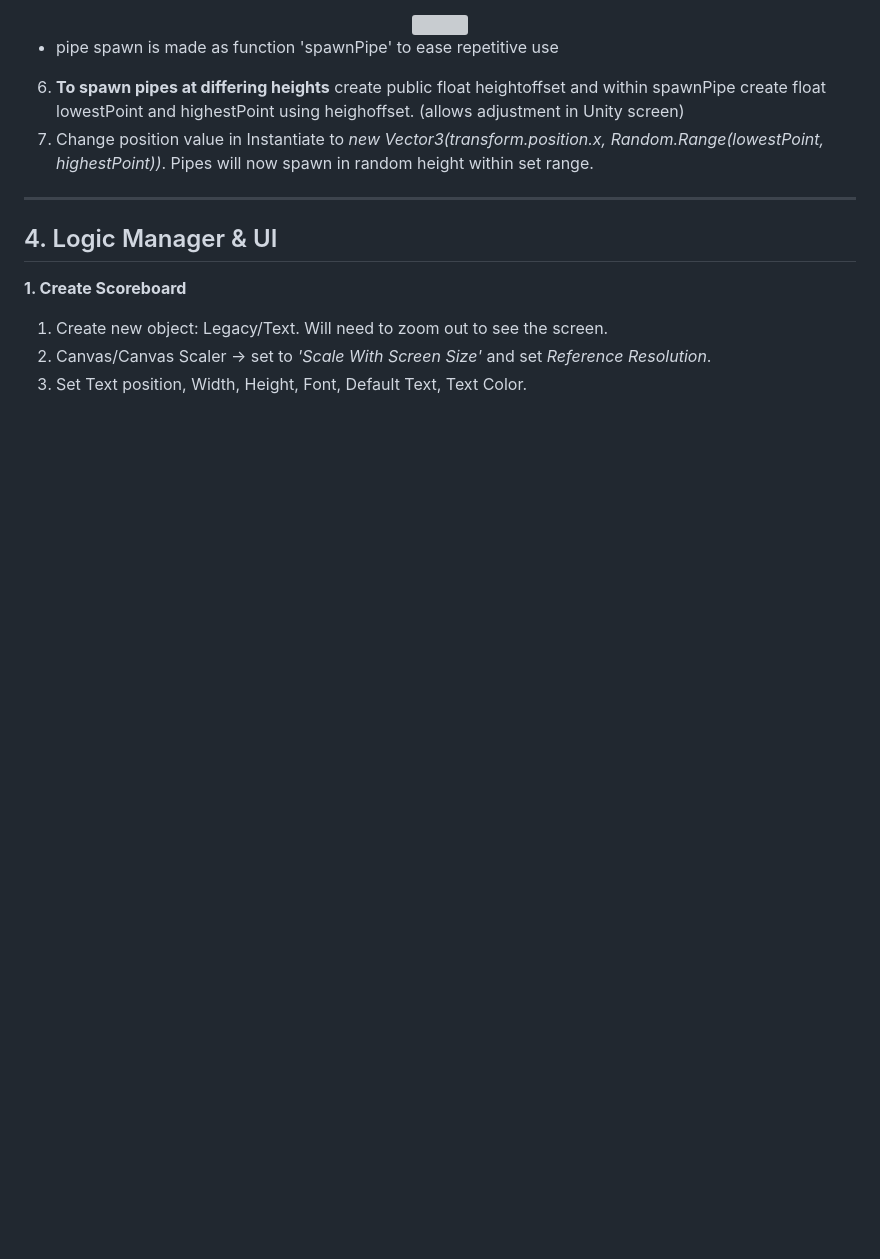
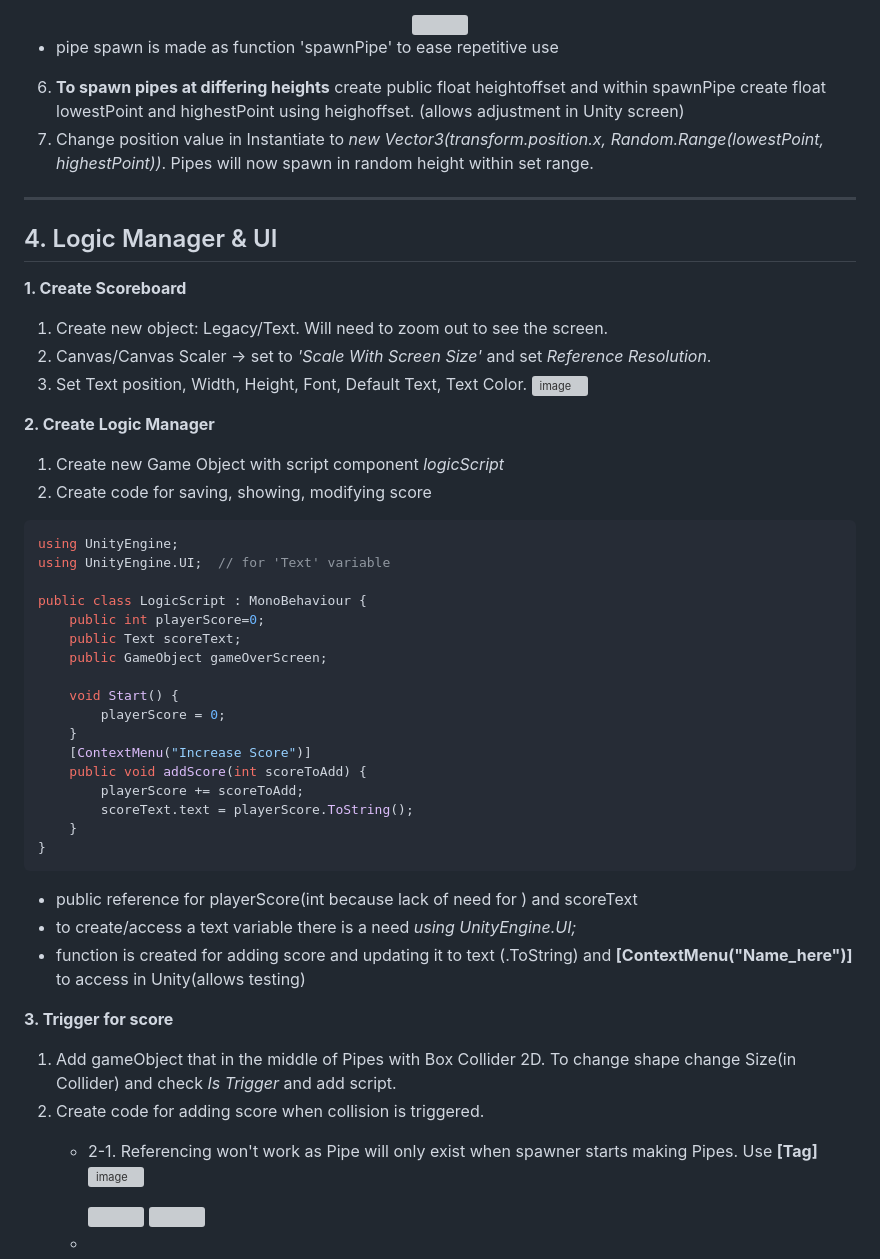
Before and after one commit to QuivyGM/2024-Winter-GameDev, a Markdown page: Unity/V1/DevLog.md, the part around the change. GitHub-like rendering; blank space fills up the shorter version; grey boxes are pictures that could not be loaded.

````diff
--- a/Unity/V1/DevLog.md
+++ b/Unity/V1/DevLog.md
@@ -173,5 +173,47 @@ Clone Coding following [GMTK's Unity tutorisl](https://www.youtube.com/watch?v=X
 
 **1. Create Scoreboard**
   1. Create new object: Legacy/Text. Will need to zoom out to see the screen.
-  1. Canvas/Canvas Scaler -> set to _'Scale With Screen Size'_ and set _Reference Resolution_.
-  1. Set Text position, Width, Height, Font, Default Text, Text Color.
+  2. Canvas/Canvas Scaler -> set to _'Scale With Screen Size'_ and set _Reference Resolution_.
+  3. Set Text position, Width, Height, Font, Default Text, Text Color.
+     ![image](https://github.com/user-attachments/assets/a6a75f45-b206-4879-8078-f196a200ba58)
+
+**2. Create Logic Manager**
+  1. Create new Game Object with script component _logicScript_
+  2. Create code for saving, showing, modifying score
+
+  ```csharp
+  using UnityEngine;
+  using UnityEngine.UI;  // for 'Text' variable
+
+  public class LogicScript : MonoBehaviour {
+      public int playerScore=0;
+      public Text scoreText;
+      public GameObject gameOverScreen;
+
+      void Start() {
+          playerScore = 0;
+      }
+      [ContextMenu("Increase Score")]
+      public void addScore(int scoreToAdd) {
+          playerScore += scoreToAdd;
+          scoreText.text = playerScore.ToString();
+      }
+  }
+  ```
+  - public reference for playerScore(int because lack of need for ) and scoreText
+  - to create/access a text variable there is a need _using UnityEngine.UI;_
+  - function is created for adding score and updating it to text (.ToString) and **[ContextMenu("Name_here")]** to access in Unity(allows testing)
+
+**3. Trigger for score**
+  1. Add gameObject that in the middle of Pipes with Box Collider 2D. To change shape change Size(in Collider) and check _Is Trigger_ and add script.
+  2. Create code for adding score when collision is triggered.
+     - 2-1. Referencing won't work as Pipe will only exist when spawner starts making Pipes. Use **[Tag]**
+       ![image](https://github.com/user-attachments/assets/06a4814f-ed59-4884-8a66-cec00e980f71)
+       <div style="display: flex; justify-content: space-between;">
+          <img src="https://github.com/user-attachments/assets/6de5153e-763d-4f04-8074-c2d918a05f44" style="max-width: 45%;"/>
+          <img src="https://github.com/user-attachments/assets/74db7808-7715-43eb-8d57-eb2f215f201d" style="max-width: 45%;"/>
+        </div>
+
+
+
+     -
````
